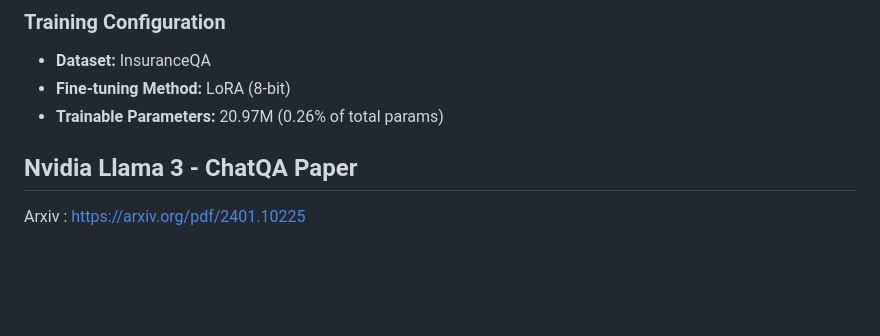
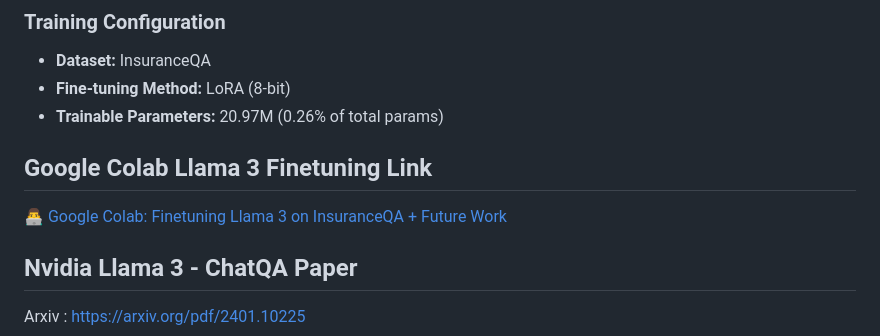
Before and after one commit to raj-maharajwala/Insurance-Chatbot-Fine-tuning-GPT2-Llama3, a Markdown page: readme.md, the part around the change. Rendered like a GitHub page; blank space fills up the shorter version.

Commit message:
Added Google Colab URL

```diff
--- a/readme.md
+++ b/readme.md
@@ -26,6 +26,10 @@ A production-ready insurance domain chatbot. This model is a domain-specific lan
 - **Dataset:** InsuranceQA
 - **Fine-tuning Method:** LoRA (8-bit)
 - **Trainable Parameters:** 20.97M (0.26% of total params)
+
+## Google Colab Llama 3 Finetuning Link
+
+👨‍💻 [Google Colab: Finetuning Llama 3 on InsuranceQA + Future Work](https://colab.research.google.com/drive/147amnUQ4nGpfAuL7tJ8qSq6MplDXQcEm?usp=sharing)
 
 ## Nvidia Llama 3 - ChatQA Paper
 
```
